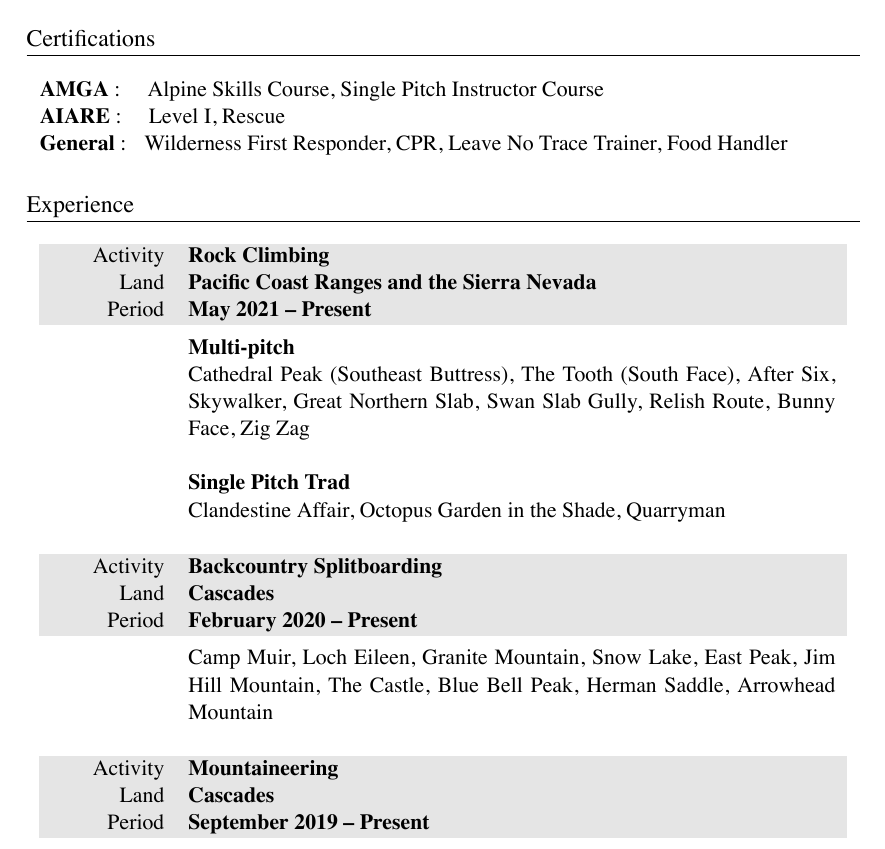
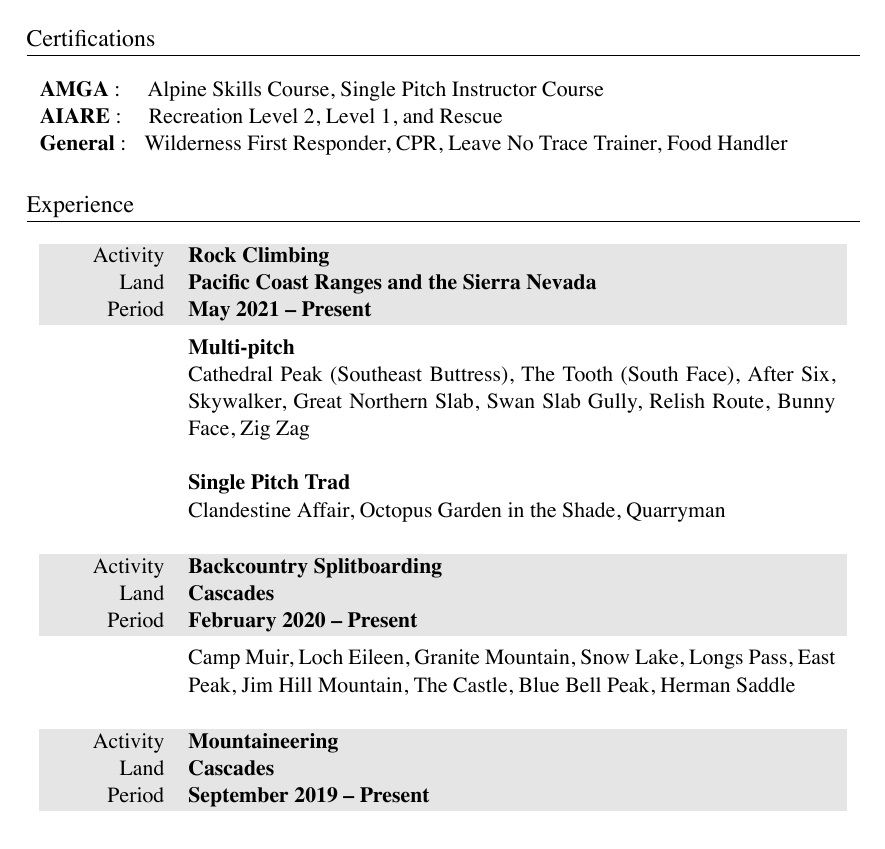
Before and after one commit to markopfell/life, a LaTeX CV (work/mountain_guiding/mark_opfell,climbing_resume.tex): part of the page, cut so that both start at the same text. The pictures show the PDF file work/mountain_guiding/mark_opfell,climbing_resume.pdf that the author committed with the source.

Commit message:
Avalanche Recreation Level 2 and minor spacing

```diff
--- a/work/mountain_guiding/mark_opfell,climbing_resume.tex
+++ b/work/mountain_guiding/mark_opfell,climbing_resume.tex
@@ -57,7 +57,7 @@
 \textbf{AMGA} \normalfont :
 \quad Alpine Skills Course, Single Pitch Instructor Course \\
 \textbf{AIARE} \normalfont :
-\quad \normalfont Level I, Rescue \\
+\quad \normalfont Recreation Level 2, Level 1, and Rescue \\
 \textbf{General} \normalfont :
  \normalfont \,\,\,Wilderness First Responder, CPR, Leave No Trace Trainer, Food Handler \\
 \end{tabular}
@@ -91,7 +91,7 @@ Clandestine Affair, Octopus Garden in the Shade, Quarryman\newline
 \gray Period & \textbf{February 2020 -- Present}\\
 &
 \vspace{-0.15 cm}
-Camp Muir, Loch Eileen, Granite Mountain, Snow Lake, East Peak, Jim Hill Mountain, The Castle, Blue Bell Peak, Herman Saddle, Arrowhead Mountain
+Camp Muir, Loch Eileen, Granite Mountain, Snow Lake, Longs Pass, East Peak, Jim Hill Mountain, The Castle, Blue Bell Peak, Herman Saddle
 \\
 \\
 \end{tabularx}
```
Also changed, not shown: work/mountain_guiding/mark_opfell,climbing_resume.pdf.
